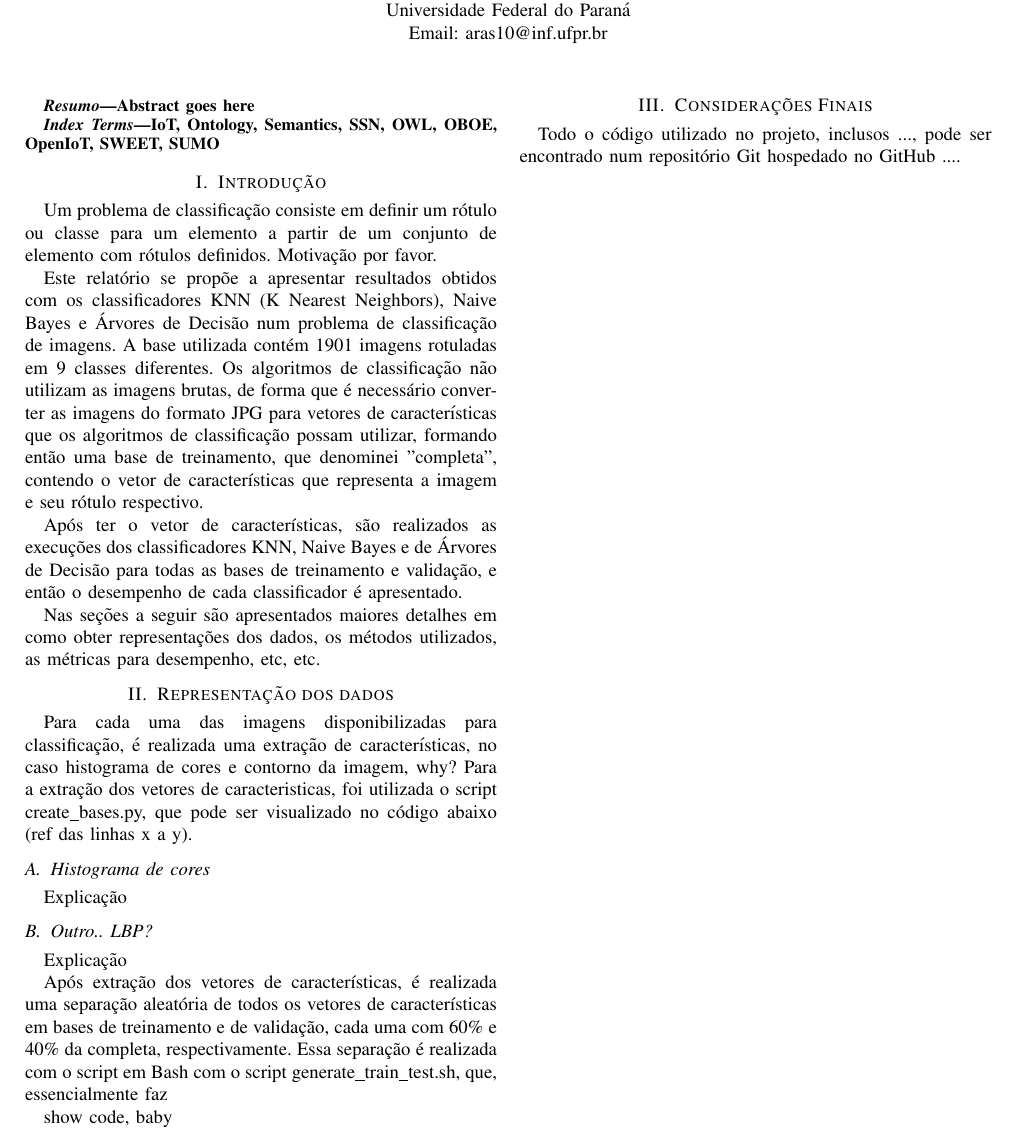
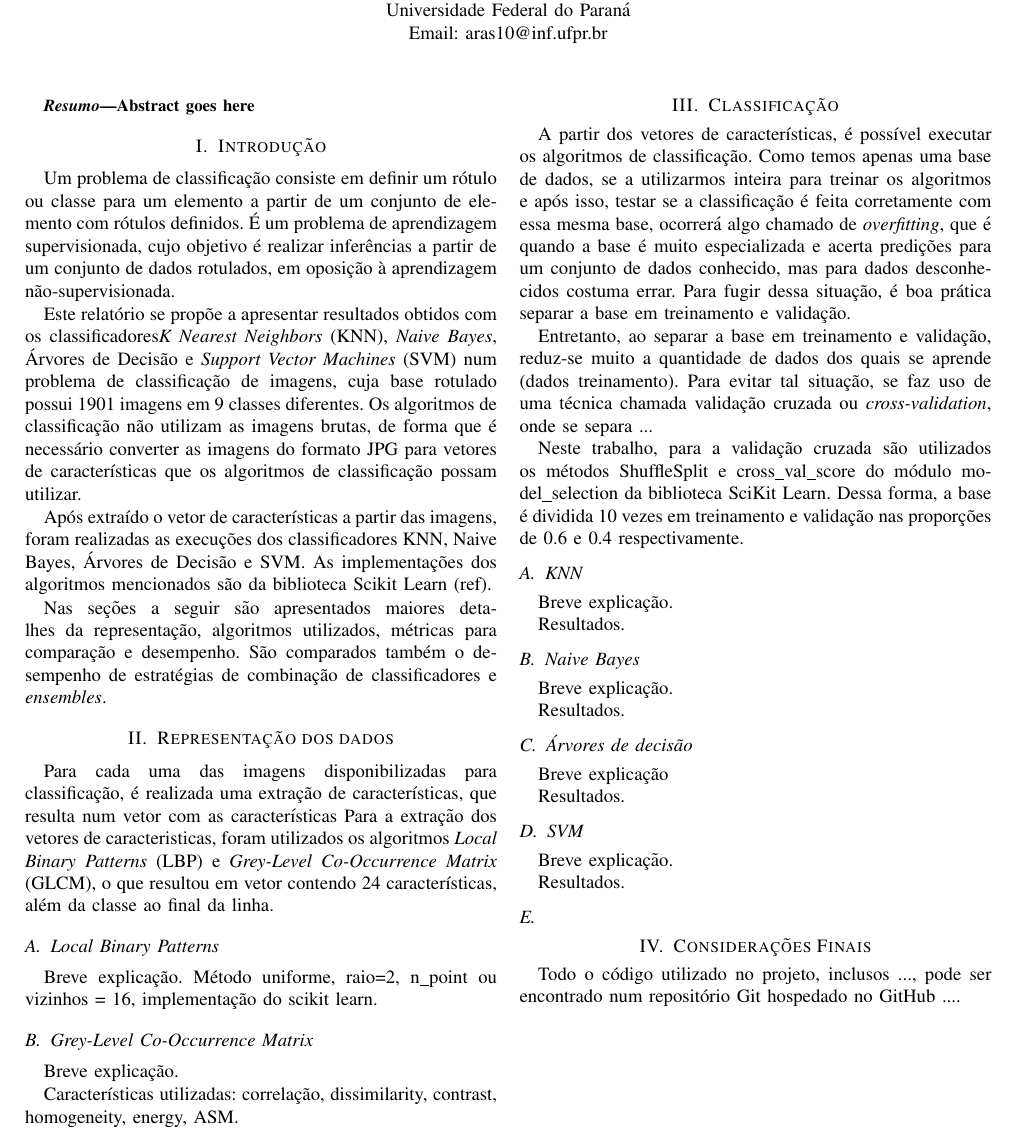
Before and after one commit to aryane/classifiers, a LaTeX paper (report/main.tex): part of the page, cut so that both start at the same text. The pictures show the PDF file report/main.pdf that the author committed with the source.

Commit message:
Update report

```diff
--- a/report/main.tex
+++ b/report/main.tex
@@ -45,49 +45,47 @@ Abstract goes here
 \end{abstract}
 
 
-\begin {IEEEkeywords}
-IoT, Ontology, Semantics,  SSN, OWL, OBOE, OpenIoT, SWEET, SUMO
-\end{IEEEkeywords}
+%\begin {cIEEEkeywords}
+%
+%IoT, Ontology, Semantics,  SSN, OWL, OBOE, OpenIoT, SWEET, SUMO
+%\end{IEEEkeywords}
 
 
 \section{Introdução}
 
 Um problema de classificação consiste em definir um rótulo ou classe para um
-elemento a partir de um conjunto de elemento com rótulos definidos. Motivação
-por favor.
+elemento a partir de um conjunto de elemento com rótulos definidos. É um
+problema de aprendizagem supervisionada, cujo objetivo é realizar inferências a
+partir de um conjunto de dados rotulados, em oposição à aprendizagem
+não-supervisionada.
 
-Este relatório se propõe a apresentar resultados obtidos com os classificadores
-KNN (K Nearest Neighbors), Naive Bayes, Árvores de Decisão e Support Vector
-Machines num problema de classificação de imagens. A base utilizada contém 1901
-imagens rotuladas em 9 classes diferentes. Os algoritmos de classificação não
-utilizam as imagens brutas, de forma que é necessário converter as imagens do
-formato JPG para vetores de características que os algoritmos de classificação
-possam utilizar.
+Este relatório se propõe a apresentar resultados obtidos com os
+classificadores\emph{K Nearest Neighbors} (KNN), \emph{Naive Bayes}, Árvores de
+Decisão e \emph{Support Vector Machines} (SVM) num problema de classificação de
+imagens, cuja base rotulado possui 1901 imagens em 9 classes diferentes.
+Os algoritmos de classificação não utilizam as imagens brutas, de forma que é
+necessário converter as imagens do formato JPG para vetores de características
+que os algoritmos de classificação possam utilizar.
 
+Após extraído o vetor de características a partir das imagens, foram realizadas
+as execuções dos classificadores KNN, Naive Bayes, Árvores de Decisão e SVM. As
+implementações dos algoritmos mencionados são da biblioteca Scikit Learn (ref).
 
-
-%,
-%formando então uma base de treinamento, que denominei "completa", contendo o
-%vetor de características que representa a imagem e seu rótulo respectivo.
-
-Após ter o vetor de características, são realizados as execuções dos
-classificadores KNN, Naive Bayes e de Árvores de Decisão para todas as bases
-de treinamento e validação, e então o desempenho de cada classificador é
-apresentado.
-
-Nas seções a seguir são apresentados maiores detalhes em como obter
-representações dos dados, os métodos utilizados, as métricas para desempenho,
-etc, etc.
+Nas seções a seguir são apresentados maiores detalhes da representação,
+algoritmos utilizados, métricas para comparação e desempenho.
+São comparados também o desempenho de estratégias de combinação de
+classificadores e \emph{ensembles}.
 
 \section{Representação dos dados}
 
 Para cada uma das imagens disponibilizadas para classificação, é realizada uma
-extração de características, no caso histograma de cores e contorno da imagem,
-why?
-Para a extração dos vetores de caracteristicas, foi utilizada o script
-create\_bases.py, que pode ser visualizado no código abaixo (ref das linhas x a
-y).
+extração de características, que resulta num vetor com as características
+Para a extração dos vetores de caracteristicas, foram utilizados os algoritmos
+\emph{Local Binary Patterns} (LBP) e \emph{Grey-Level Co-Occurrence Matrix}
+(GLCM), o que resultou em vetor contendo 24 características, além da classe ao
+final da linha.
 
-\subsection{Outro.. LBP?}
-Explicação
+\subsection{Local Binary Patterns}
+Breve explicação. Método uniforme, raio=2, n\_point ou vizinhos = 16,
+implementação do scikit learn.
 
@@ -95,12 +93,29 @@ Explicação
 
-Após extração dos vetores de características, é realizada uma separação
-aleatória de todos os vetores de características em bases de
-treinamento e de validação, cada uma com 60\% e 40\% da completa,
-respectivamente. Essa separação é realizada com o script em Bash com o script
-generate\_train\_test.sh, que, essencialmente faz
+Breve explicação.
 
+Características utilizadas: correlação, dissimilarity, contrast, homogeneity,
+energy, ASM.
+%http://scikit-image.org/docs/dev/api/skimage.feature.html#skimage.feature.greycoprops
 
-\section{
+\section{Classificação}
 
+A partir dos vetores de características, é possível executar os
+algoritmos de classificação. Como temos apenas uma base de dados, se a
+utilizarmos inteira para treinar os algoritmos e após isso, testar se a
+classificação é feita corretamente com essa mesma base, ocorrerá algo chamado de
+\emph{overfitting}, que é quando a base é muito especializada e acerta predições
+para um conjunto de dados conhecido, mas para dados desconhecidos costuma errar.
+Para fugir dessa situação, é boa prática separar a base em treinamento e
+validação.
 
-show code, baby
+Entretanto, ao separar a base em treinamento e validação, reduz-se muito a
+quantidade de dados dos quais se aprende (dados treinamento). Para evitar tal
+situação, se faz uso de uma técnica chamada validação cruzada ou
+\emph{cross-validation}, onde se separa ...
+
+Neste trabalho, para a validação cruzada são utilizados os métodos ShuffleSplit
+e cross\_val\_score do módulo model\_selection da biblioteca SciKit Learn. Dessa
+forma, a base é dividida 10 vezes em treinamento e validação nas proporções de
+0.6 e 0.4 respectivamente.
+
+\subsection{KNN}
@@ -107,3 +129,21 @@ show code, baby
+Breve explicação.
+
+Resultados.
+
+\subsection{Árvores de decisão}
+
+Breve explicação
+
+Resultados.
+
+\subsection{SVM}
+
+Breve explicação.
+
+Resultados.
+
+\section{Estratégias de combinação}
+
 
 \section{Considerações Finais}
 
```
Also changed, not shown: report/main.pdf, report/main.tex (10 more changed lines), 2 other files.
